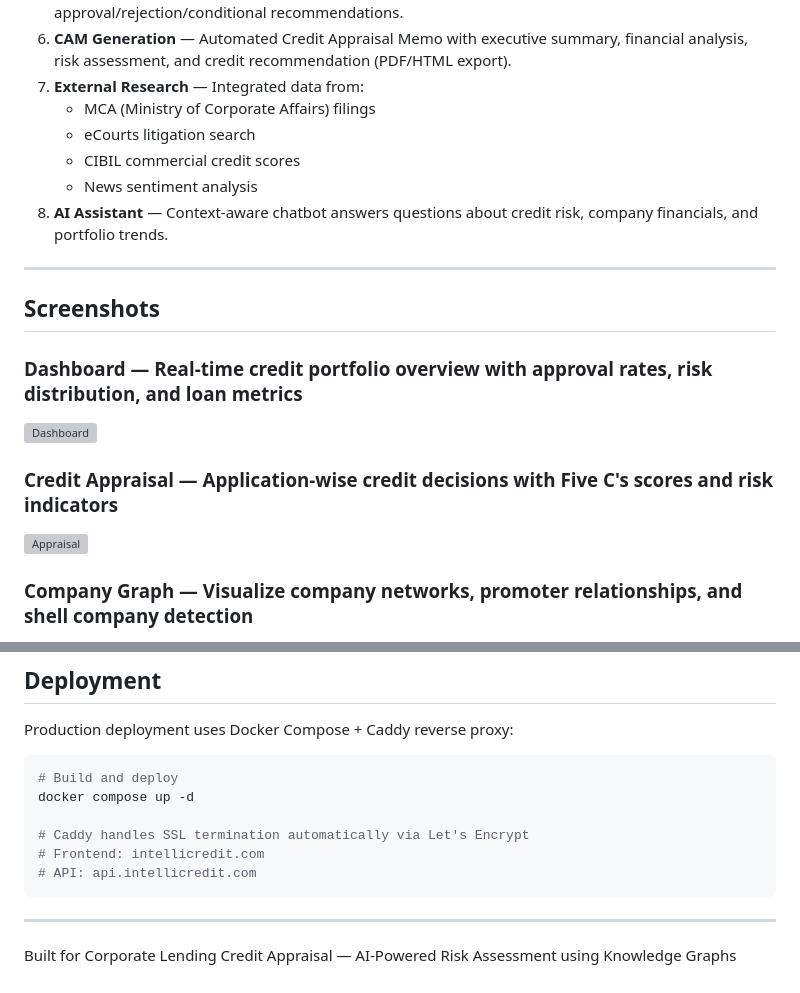
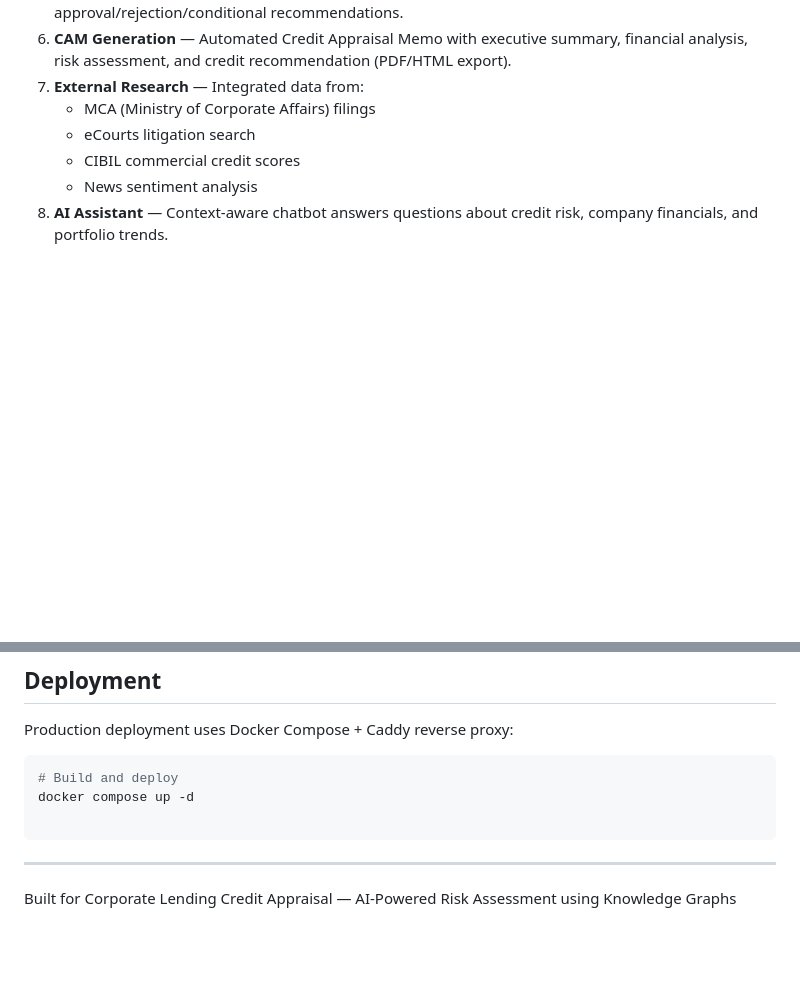
Before and after one commit to SoloLeveling2022/Intelli-credit-iith, a Markdown page: README.md, 2 parts joined by grey strips. GitHub-like rendering; blank space fills up the shorter version; grey boxes are pictures that could not be loaded.

````diff
--- a/README.md
+++ b/README.md
@@ -59,18 +59,3 @@ Intelli-Credit ingests financial documents, company filings, and external data i
    - CIBIL commercial credit scores
    - News sentiment analysis
 8. **AI Assistant** — Context-aware chatbot answers questions about credit risk, company financials, and portfolio trends.
-
----
-
-## Screenshots
-
-### Dashboard — Real-time credit portfolio overview with approval rates, risk distribution, and loan metrics
-
-![Dashboard](public/credit-dashboard.png)
-
-### Credit Appraisal — Application-wise credit decisions with Five C's scores and risk indicators
-
-![Appraisal](public/credit-appraisal.png)
-
-### Company Graph — Visualize company networks, promoter relationships, and shell company detection
-
@@ -358,9 +326,6 @@ Production deployment uses Docker Compose + Caddy reverse proxy:
 # Build and deploy
 docker compose up -d
 
-# Caddy handles SSL termination automatically via Let's Encrypt
-# Frontend: intellicredit.com
-# API: api.intellicredit.com
 ```
 
 ---
````
Also changed, not shown: other parts of README.md (+0 -17 lines).
